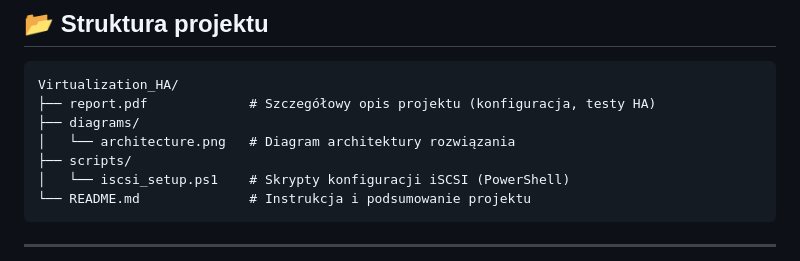
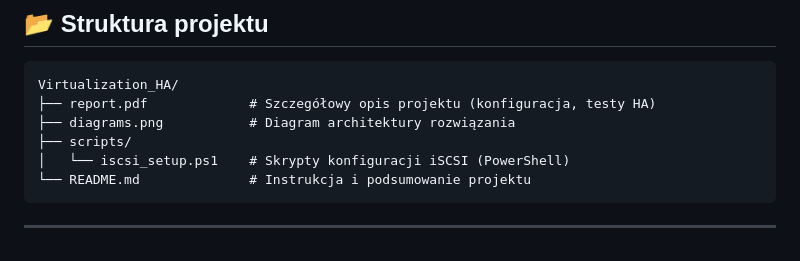
Before and after one commit to mieszk0m/Portfolio, a Markdown page: Projekt_Wirtualizacja/Readme.md, the part around the change. Drawn GitHub-style.

````diff
--- a/Projekt_Wirtualizacja/Readme.md
+++ b/Projekt_Wirtualizacja/Readme.md
@@ -9,8 +9,7 @@ Projekt polegający na wdrożeniu zwirtualizowanego środowiska IT o wysokiej do
 ```
 Virtualization_HA/
 ├── report.pdf             # Szczegółowy opis projektu (konfiguracja, testy HA)
-├── diagrams/
-│   └── architecture.png   # Diagram architektury rozwiązania
+├── diagrams.png           # Diagram architektury rozwiązania
 ├── scripts/
 │   └── iscsi_setup.ps1    # Skrypty konfiguracji iSCSI (PowerShell)
 └── README.md              # Instrukcja i podsumowanie projektu
````
